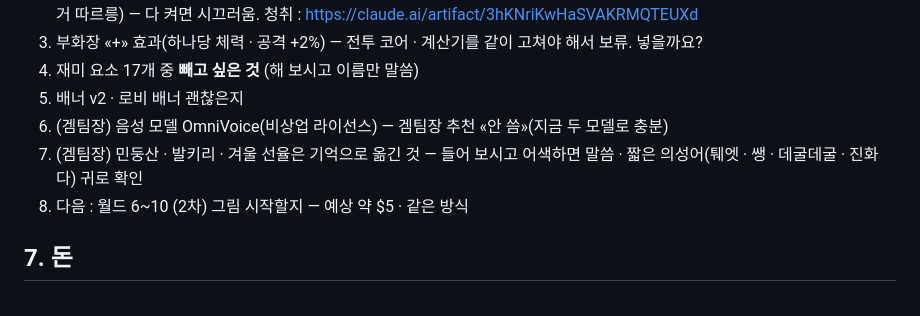
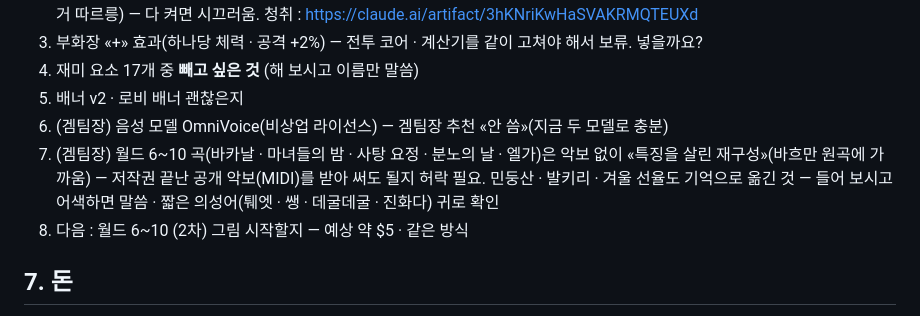
Before and after one commit to nivs-web/iandragon, a Markdown page: docs/OVERNIGHT_REPORT.md, the part around the change. GitHub-like rendering.

Commit message:
보고서: 겜팀장 곡 재구성 · 공개 악보 허락 질문
Co-Authored-By: Claude Opus 5.5 <noreply@anthropic.com>

```diff
--- a/docs/OVERNIGHT_REPORT.md
+++ b/docs/OVERNIGHT_REPORT.md
@@ -56,7 +56,7 @@
 4. 재미 요소 17개 중 **빼고 싶은 것** (해 보시고 이름만 말씀)
 5. 배너 v2 · 로비 배너 괜찮은지
 6. (겜팀장) 음성 모델 OmniVoice(비상업 라이선스) — 겜팀장 추천 «안 씀»(지금 두 모델로 충분)
-7. (겜팀장) 민둥산 · 발키리 · 겨울 선율은 기억으로 옮긴 것 — 들어 보시고 어색하면 말씀 · 짧은 의성어(퉤엣 · 쌩 · 데굴데굴 · 진화다) 귀로 확인
+7. (겜팀장) 월드 6~10 곡(바카날 · 마녀들의 밤 · 사탕 요정 · 분노의 날 · 엘가)은 악보 없이 «특징을 살린 재구성»(바흐만 원곡에 가까움) — 저작권 끝난 공개 악보(MIDI)를 받아 써도 될지 허락 필요. 민둥산 · 발키리 · 겨울 선율도 기억으로 옮긴 것 — 들어 보시고 어색하면 말씀 · 짧은 의성어(퉤엣 · 쌩 · 데굴데굴 · 진화다) 귀로 확인
 8. 다음 : 월드 6~10 (2차) 그림 시작할지 — 예상 약 $5 · 같은 방식
 
 ## 7. 돈
```
